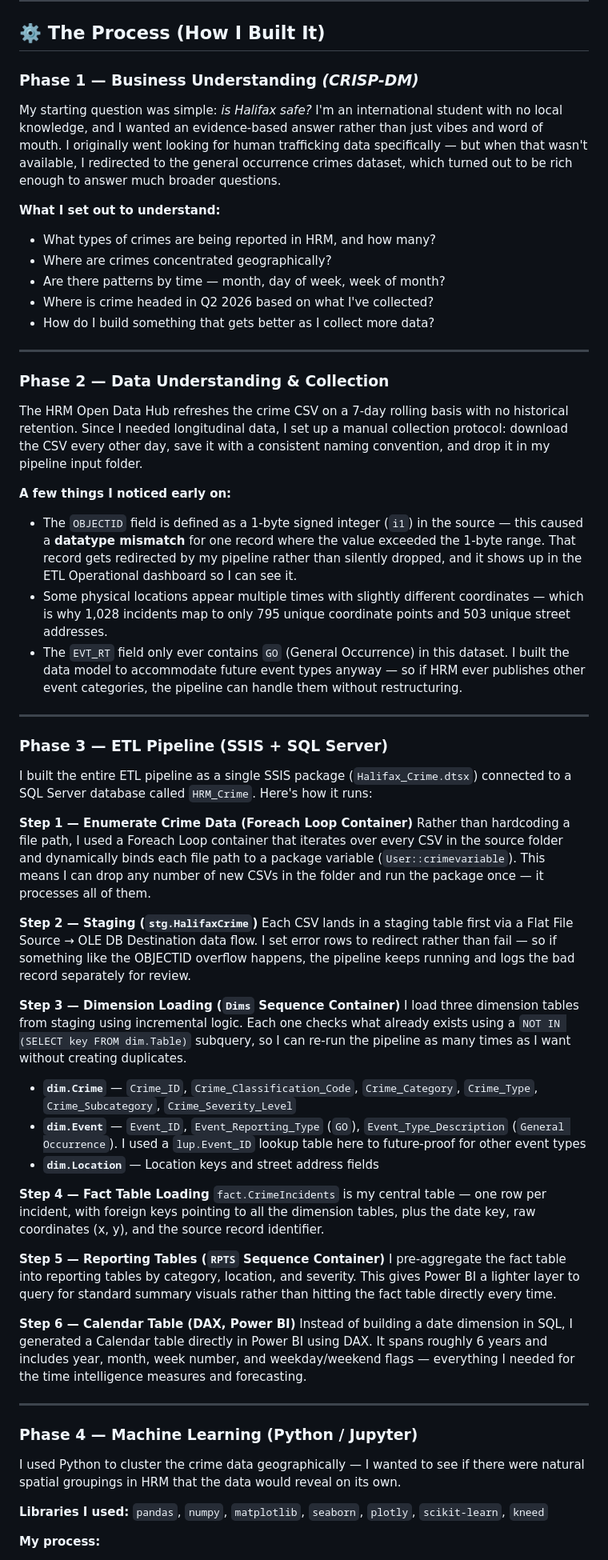
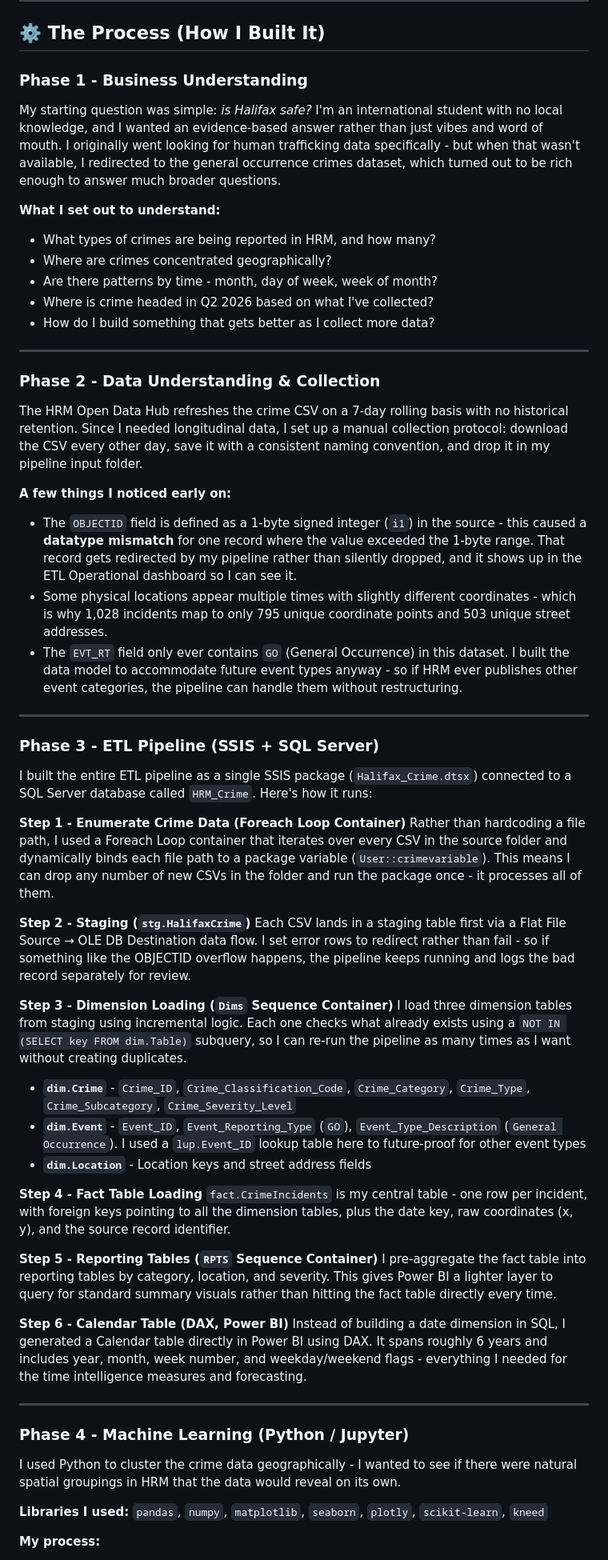
Before and after one commit to Anne-Wambaire-Mwangi/HRM-Crimes, a Markdown page: README.md, the part around one of its changes. Shown at 80% size. Drawn GitHub-style.

```diff
--- a/README.md
+++ b/README.md
@@ -154,61 +152,61 @@ HRM Open Data Hub (CSV, 7-day rolling)
 
 ## ⚙️ The Process (How I Built It)
 
-### Phase 1 — Business Understanding *(CRISP-DM)*
+### Phase 1 - Business Understanding
 
-My starting question was simple: *is Halifax safe?* I'm an international student with no local knowledge, and I wanted an evidence-based answer rather than just vibes and word of mouth. I originally went looking for human trafficking data specifically — but when that wasn't available, I redirected to the general occurrence crimes dataset, which turned out to be rich enough to answer much broader questions.
+My starting question was simple: *is Halifax safe?* I'm an international student with no local knowledge, and I wanted an evidence-based answer rather than just vibes and word of mouth. I originally went looking for human trafficking data specifically - but when that wasn't available, I redirected to the general occurrence crimes dataset, which turned out to be rich enough to answer much broader questions.
 
 **What I set out to understand:**
 - What types of crimes are being reported in HRM, and how many?
 - Where are crimes concentrated geographically?
-- Are there patterns by time — month, day of week, week of month?
+- Are there patterns by time - month, day of week, week of month?
 - Where is crime headed in Q2 2026 based on what I've collected?
 - How do I build something that gets better as I collect more data?
 
 ---
 
-### Phase 2 — Data Understanding & Collection
+### Phase 2 - Data Understanding & Collection
 
 The HRM Open Data Hub refreshes the crime CSV on a 7-day rolling basis with no historical retention. Since I needed longitudinal data, I set up a manual collection protocol: download the CSV every other day, save it with a consistent naming convention, and drop it in my pipeline input folder.
 
 **A few things I noticed early on:**
-- The `OBJECTID` field is defined as a 1-byte signed integer (`i1`) in the source — this caused a **datatype mismatch** for one record where the value exceeded the 1-byte range. That record gets redirected by my pipeline rather than silently dropped, and it shows up in the ETL Operational dashboard so I can see it.
-- Some physical locations appear multiple times with slightly different coordinates — which is why 1,028 incidents map to only 795 unique coordinate points and 503 unique street addresses.
-- The `EVT_RT` field only ever contains `GO` (General Occurrence) in this dataset. I built the data model to accommodate future event types anyway — so if HRM ever publishes other event categories, the pipeline can handle them without restructuring.
+- The `OBJECTID` field is defined as a 1-byte signed integer (`i1`) in the source - this caused a **datatype mismatch** for one record where the value exceeded the 1-byte range. That record gets redirected by my pipeline rather than silently dropped, and it shows up in the ETL Operational dashboard so I can see it.
+- Some physical locations appear multiple times with slightly different coordinates - which is why 1,028 incidents map to only 795 unique coordinate points and 503 unique street addresses.
+- The `EVT_RT` field only ever contains `GO` (General Occurrence) in this dataset. I built the data model to accommodate future event types anyway - so if HRM ever publishes other event categories, the pipeline can handle them without restructuring.
 
 ---
 
-### Phase 3 — ETL Pipeline (SSIS + SQL Server)
+### Phase 3 - ETL Pipeline (SSIS + SQL Server)
 
 I built the entire ETL pipeline as a single SSIS package (`Halifax_Crime.dtsx`) connected to a SQL Server database called `HRM_Crime`. Here's how it runs:
 
-**Step 1 — Enumerate Crime Data (Foreach Loop Container)**
-Rather than hardcoding a file path, I used a Foreach Loop container that iterates over every CSV in the source folder and dynamically binds each file path to a package variable (`User::crimevariable`). This means I can drop any number of new CSVs in the folder and run the package once — it processes all of them.
+**Step 1 - Enumerate Crime Data (Foreach Loop Container)**
+Rather than hardcoding a file path, I used a Foreach Loop container that iterates over every CSV in the source folder and dynamically binds each file path to a package variable (`User::crimevariable`). This means I can drop any number of new CSVs in the folder and run the package once - it processes all of them.
 
-**Step 2 — Staging (`stg.HalifaxCrime`)**
-Each CSV lands in a staging table first via a Flat File Source → OLE DB Destination data flow. I set error rows to redirect rather than fail — so if something like the OBJECTID overflow happens, the pipeline keeps running and logs the bad record separately for review.
+**Step 2 - Staging (`stg.HalifaxCrime`)**
+Each CSV lands in a staging table first via a Flat File Source → OLE DB Destination data flow. I set error rows to redirect rather than fail - so if something like the OBJECTID overflow happens, the pipeline keeps running and logs the bad record separately for review.
 
-**Step 3 — Dimension Loading (`Dims` Sequence Container)**
+**Step 3 - Dimension Loading (`Dims` Sequence Container)**
 I load three dimension tables from staging using incremental logic. Each one checks what already exists using a `NOT IN (SELECT key FROM dim.Table)` subquery, so I can re-run the pipeline as many times as I want without creating duplicates.
 
-- **`dim.Crime`** — `Crime_ID`, `Crime_Classification_Code`, `Crime_Category`, `Crime_Type`, `Crime_Subcategory`, `Crime_Severity_Level`
-- **`dim.Event`** — `Event_ID`, `Event_Reporting_Type` (`GO`), `Event_Type_Description` (`General Occurrence`). I used a `lup.Event_ID` lookup table here to future-proof for other event types
-- **`dim.Location`** — Location keys and street address fields
+- **`dim.Crime`** - `Crime_ID`, `Crime_Classification_Code`, `Crime_Category`, `Crime_Type`, `Crime_Subcategory`, `Crime_Severity_Level`
+- **`dim.Event`** - `Event_ID`, `Event_Reporting_Type` (`GO`), `Event_Type_Description` (`General Occurrence`). I used a `lup.Event_ID` lookup table here to future-proof for other event types
+- **`dim.Location`** - Location keys and street address fields
 
-**Step 4 — Fact Table Loading**
-`fact.CrimeIncidents` is my central table — one row per incident, with foreign keys pointing to all the dimension tables, plus the date key, raw coordinates (x, y), and the source record identifier.
+**Step 4 - Fact Table Loading**
+`fact.CrimeIncidents` is my central table - one row per incident, with foreign keys pointing to all the dimension tables, plus the date key, raw coordinates (x, y), and the source record identifier.
 
-**Step 5 — Reporting Tables (`RPTS` Sequence Container)**
+**Step 5 - Reporting Tables (`RPTS` Sequence Container)**
 I pre-aggregate the fact table into reporting tables by category, location, and severity. This gives Power BI a lighter layer to query for standard summary visuals rather than hitting the fact table directly every time.
 
-**Step 6 — Calendar Table (DAX, Power BI)**
-Instead of building a date dimension in SQL, I generated a Calendar table directly in Power BI using DAX. It spans roughly 6 years and includes year, month, week number, and weekday/weekend flags — everything I needed for the time intelligence measures and forecasting.
+**Step 6 - Calendar Table (DAX, Power BI)**
+Instead of building a date dimension in SQL, I generated a Calendar table directly in Power BI using DAX. It spans roughly 6 years and includes year, month, week number, and weekday/weekend flags - everything I needed for the time intelligence measures and forecasting.
 
 ---
 
-### Phase 4 — Machine Learning (Python / Jupyter)
+### Phase 4 - Machine Learning (Python / Jupyter)
 
-I used Python to cluster the crime data geographically — I wanted to see if there were natural spatial groupings in HRM that the data would reveal on its own.
+I used Python to cluster the crime data geographically - I wanted to see if there were natural spatial groupings in HRM that the data would reveal on its own.
 
 **Libraries I used:** `pandas`, `numpy`, `matplotlib`, `seaborn`, `plotly`, `scikit-learn`, `kneed`
 
```
Also changed, not shown: other parts of README.md (+82 -87 lines).
